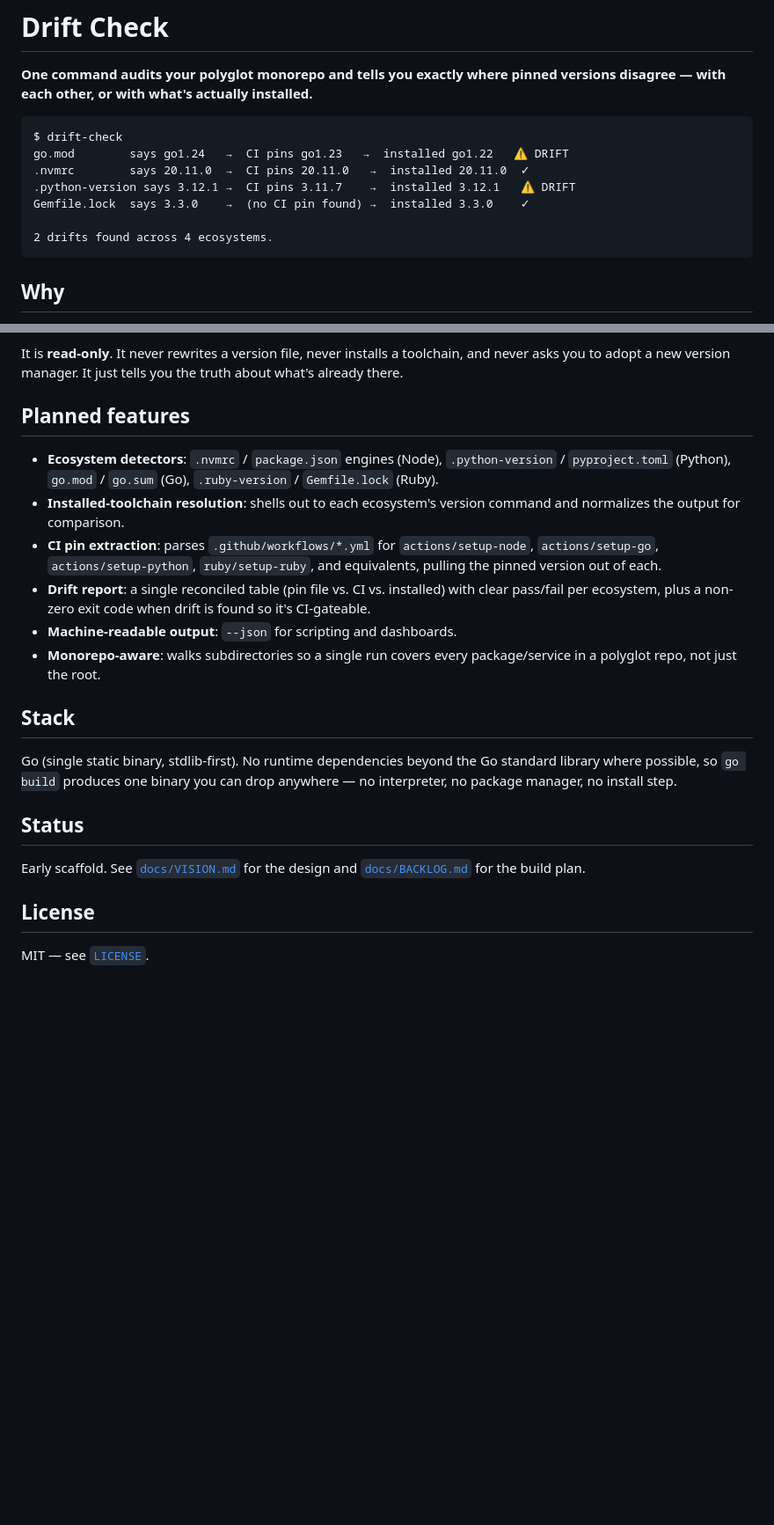
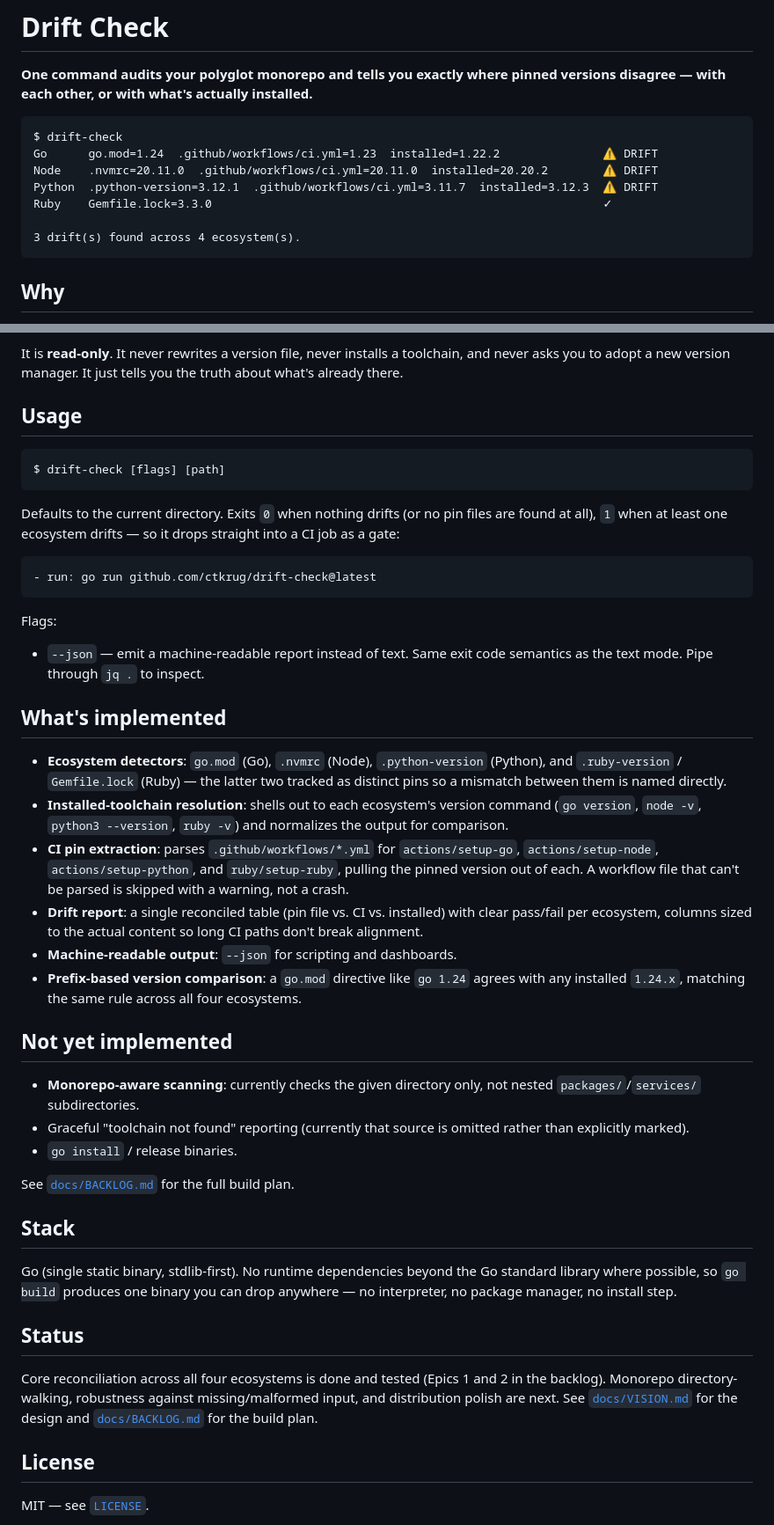
Before and after one commit to ctkrug/drift-check, a Markdown page: README.md, 2 parts joined by grey strips. Shown at 88% size. Drawn GitHub-style; blank space fills up the shorter version.

Commit message:
docs(readme): document actual usage, --json flag, and current scope
Replaces the aspirational example output with real CLI output and adds
usage/flags, an "implemented" vs. "not yet implemented" split, and an
updated status line so the README matches what the tool does today.

````diff
--- a/README.md
+++ b/README.md
@@ -5,12 +5,12 @@ versions disagree — with each other, or with what's actually installed.**
 
 ```
 $ drift-check
-go.mod        says go1.24   →  CI pins go1.23   →  installed go1.22   ⚠ DRIFT
-.nvmrc        says 20.11.0  →  CI pins 20.11.0   →  installed 20.11.0  ✓
-.python-version says 3.12.1 →  CI pins 3.11.7    →  installed 3.12.1   ⚠ DRIFT
-Gemfile.lock  says 3.3.0    →  (no CI pin found) →  installed 3.3.0    ✓
+Go      go.mod=1.24  .github/workflows/ci.yml=1.23  installed=1.22.2               ⚠ DRIFT
+Node    .nvmrc=20.11.0  .github/workflows/ci.yml=20.11.0  installed=20.20.2        ⚠ DRIFT
+Python  .python-version=3.12.1  .github/workflows/ci.yml=3.11.7  installed=3.12.3  ⚠ DRIFT
+Ruby    Gemfile.lock=3.3.0                                                         ✓
 
-2 drifts found across 4 ecosystems.
+3 drift(s) found across 4 ecosystem(s).
 ```
 
 ## Why
@@ -47,22 +47,54 @@ It is **read-only**. It never rewrites a version file, never installs a
 toolchain, and never asks you to adopt a new version manager. It just tells
 you the truth about what's already there.
 
-## Planned features
+## Usage
 
-- **Ecosystem detectors**: `.nvmrc` / `package.json` engines (Node),
-  `.python-version` / `pyproject.toml` (Python), `go.mod` / `go.sum` (Go),
-  `.ruby-version` / `Gemfile.lock` (Ruby).
+```
+$ drift-check [flags] [path]
+```
+
+Defaults to the current directory. Exits `0` when nothing drifts (or no
+pin files are found at all), `1` when at least one ecosystem drifts — so
+it drops straight into a CI job as a gate:
+
+```yaml
+- run: go run github.com/ctkrug/drift-check@latest
+```
+
+Flags:
+
+- `--json` — emit a machine-readable report instead of text. Same exit
+  code semantics as the text mode. Pipe through `jq .` to inspect.
+
+## What's implemented
+
+- **Ecosystem detectors**: `go.mod` (Go), `.nvmrc` (Node), `.python-version`
+  (Python), and `.ruby-version` / `Gemfile.lock` (Ruby) — the latter two
+  tracked as distinct pins so a mismatch between them is named directly.
 - **Installed-toolchain resolution**: shells out to each ecosystem's version
-  command and normalizes the output for comparison.
+  command (`go version`, `node -v`, `python3 --version`, `ruby -v`) and
+  normalizes the output for comparison.
 - **CI pin extraction**: parses `.github/workflows/*.yml` for
-  `actions/setup-node`, `actions/setup-go`, `actions/setup-python`,
-  `ruby/setup-ruby`, and equivalents, pulling the pinned version out of each.
+  `actions/setup-go`, `actions/setup-node`, `actions/setup-python`, and
+  `ruby/setup-ruby`, pulling the pinned version out of each. A workflow file
+  that can't be parsed is skipped with a warning, not a crash.
 - **Drift report**: a single reconciled table (pin file vs. CI vs.
-  installed) with clear pass/fail per ecosystem, plus a non-zero exit code
-  when drift is found so it's CI-gateable.
+  installed) with clear pass/fail per ecosystem, columns sized to the
+  actual content so long CI paths don't break alignment.
 - **Machine-readable output**: `--json` for scripting and dashboards.
-- **Monorepo-aware**: walks subdirectories so a single run covers every
-  package/service in a polyglot repo, not just the root.
+- **Prefix-based version comparison**: a `go.mod` directive like `go 1.24`
+  agrees with any installed `1.24.x`, matching the same rule across all
+  four ecosystems.
+
+## Not yet implemented
+
+- **Monorepo-aware scanning**: currently checks the given directory only,
+  not nested `packages/`/`services/` subdirectories.
+- Graceful "toolchain not found" reporting (currently that source is
+  omitted rather than explicitly marked).
+- `go install` / release binaries.
+
+See [`docs/BACKLOG.md`](docs/BACKLOG.md) for the full build plan.
 
 ## Stack
 
@@ -72,7 +104,10 @@ can drop anywhere — no interpreter, no package manager, no install step.
 
 ## Status
 
-Early scaffold. See [`docs/VISION.md`](docs/VISION.md) for the design and
+Core reconciliation across all four ecosystems is done and tested (Epics 1
+and 2 in the backlog). Monorepo directory-walking, robustness against
+missing/malformed input, and distribution polish are next. See
+[`docs/VISION.md`](docs/VISION.md) for the design and
 [`docs/BACKLOG.md`](docs/BACKLOG.md) for the build plan.
 
 ## License
````
